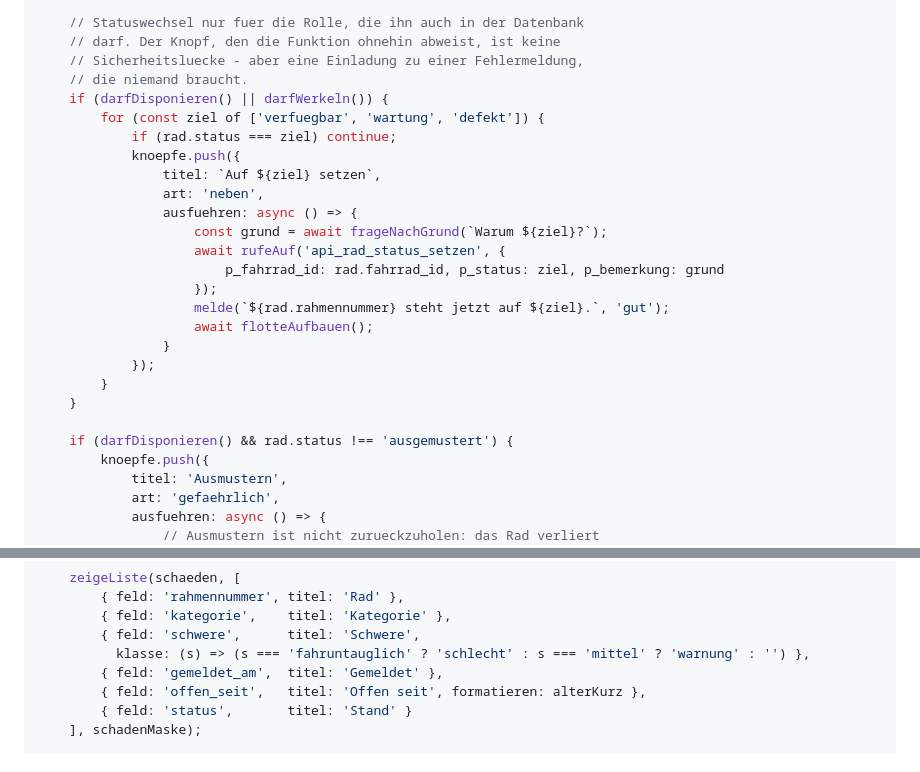
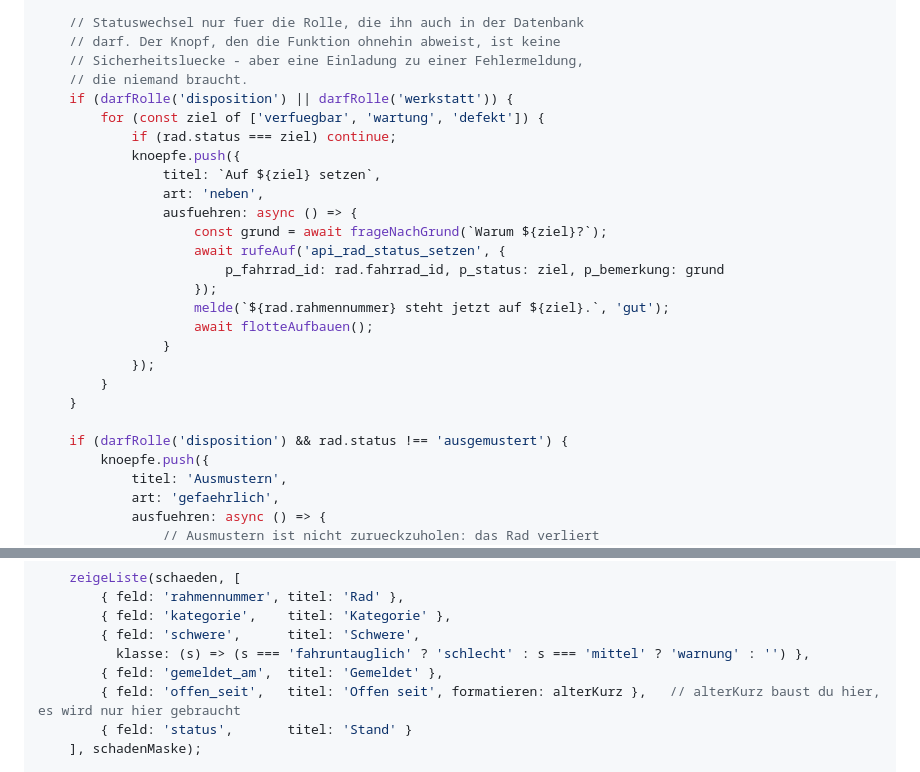
Before and after one commit to swrobuts/velocity-fallstudie, a Markdown page: doku/plans/2026-08-25-velocity-warenwirtschaft-oberflaeche.md, 2 parts joined by grey strips. GitHub-like rendering.

```diff
--- a/doku/plans/2026-08-25-velocity-warenwirtschaft-oberflaeche.md
+++ b/doku/plans/2026-08-25-velocity-warenwirtschaft-oberflaeche.md
@@ -845,7 +882,7 @@ function radMaske(rad) {
     // darf. Der Knopf, den die Funktion ohnehin abweist, ist keine
     // Sicherheitsluecke - aber eine Einladung zu einer Fehlermeldung,
     // die niemand braucht.
-    if (darfDisponieren() || darfWerkeln()) {
+    if (darfRolle('disposition') || darfRolle('werkstatt')) {
         for (const ziel of ['verfuegbar', 'wartung', 'defekt']) {
             if (rad.status === ziel) continue;
             knoepfe.push({
@@ -863,7 +900,7 @@ function radMaske(rad) {
         }
     }
 
-    if (darfDisponieren() && rad.status !== 'ausgemustert') {
+    if (darfRolle('disposition') && rad.status !== 'ausgemustert') {
         knoepfe.push({
             titel: 'Ausmustern',
             art: 'gefaehrlich',
@@ -1292,7 +1329,7 @@ async function schaedenZeigen() {
         { feld: 'schwere',      titel: 'Schwere',
           klasse: (s) => (s === 'fahruntauglich' ? 'schlecht' : s === 'mittel' ? 'warnung' : '') },
         { feld: 'gemeldet_am',  titel: 'Gemeldet' },
-        { feld: 'offen_seit',   titel: 'Offen seit', formatieren: alterKurz },
+        { feld: 'offen_seit',   titel: 'Offen seit', formatieren: alterKurz },   // alterKurz baust du hier, es wird nur hier gebraucht
         { feld: 'status',       titel: 'Stand' }
     ], schadenMaske);
 
```
Also changed, not shown: other parts of doku/plans/2026-08-25-velocity-warenwirtschaft-oberflaeche.md (+41 -4 lines).
